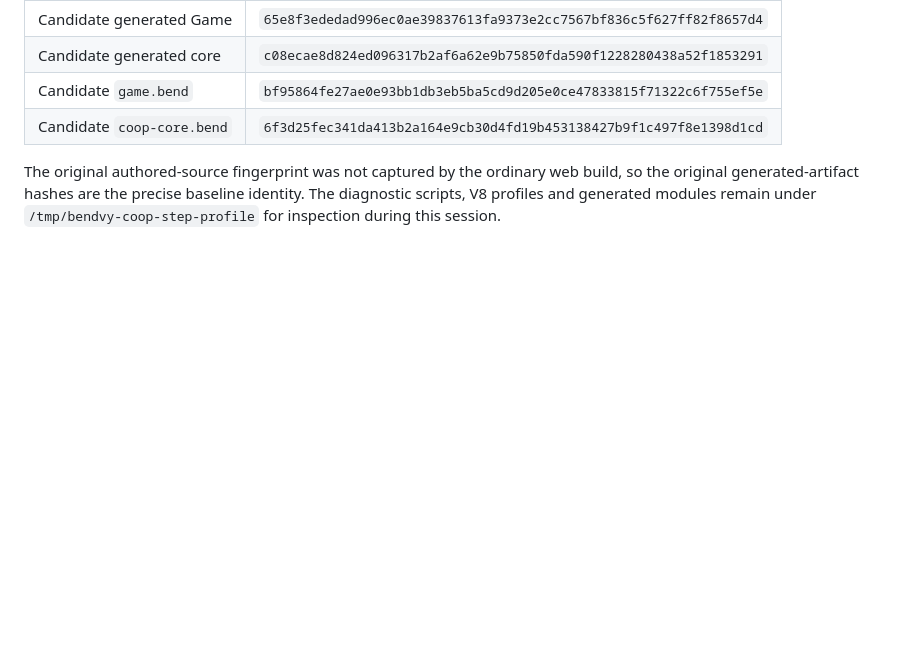
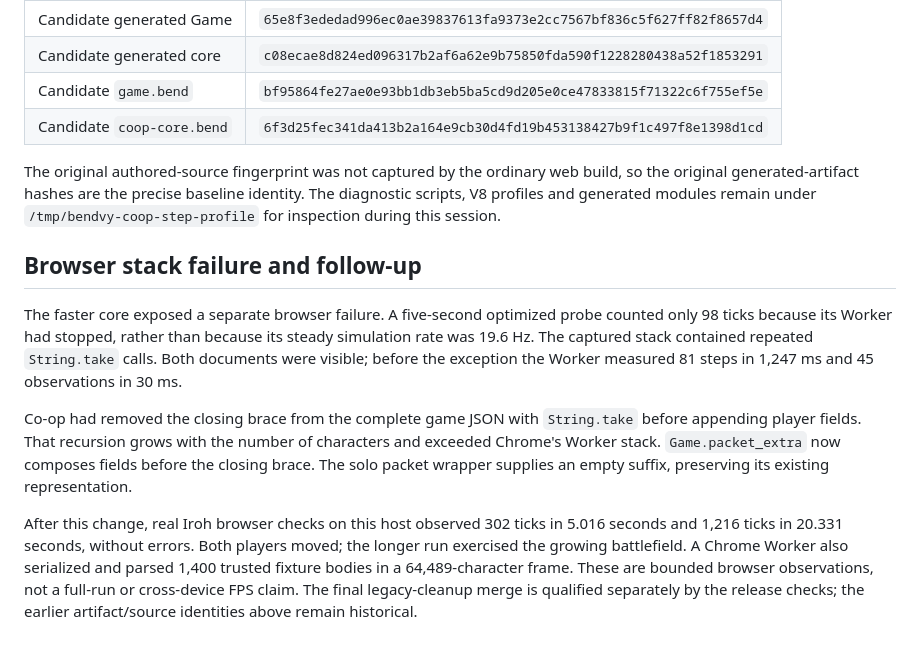
Before and after one commit to dearlordylord/beat-that-swarm-survivors, a Markdown page: research/survivors-coop-step-profile.md, the part around the change. GitHub-like rendering; blank space fills up the shorter version.

```diff
--- a/research/survivors-coop-step-profile.md
+++ b/research/survivors-coop-step-profile.md
@@ -82,3 +82,25 @@ The original authored-source fingerprint was not captured by the ordinary web
 build, so the original generated-artifact hashes are the precise baseline
 identity. The diagnostic scripts, V8 profiles and generated modules remain under
 `/tmp/bendvy-coop-step-profile` for inspection during this session.
+
+## Browser stack failure and follow-up
+
+The faster core exposed a separate browser failure. A five-second optimized
+probe counted only 98 ticks because its Worker had stopped, rather than because
+its steady simulation rate was 19.6 Hz. The captured stack contained repeated
+`String.take` calls. Both documents were visible; before the exception the Worker
+measured 81 steps in 1,247 ms and 45 observations in 30 ms.
+
+Co-op had removed the closing brace from the complete game JSON with
+`String.take` before appending player fields. That recursion grows with the
+number of characters and exceeded Chrome's Worker stack. `Game.packet_extra`
+now composes fields before the closing brace. The solo packet wrapper supplies
+an empty suffix, preserving its existing representation.
+
+After this change, real Iroh browser checks on this host observed 302 ticks in
+5.016 seconds and 1,216 ticks in 20.331 seconds, without errors. Both players
+moved; the longer run exercised the growing battlefield. A Chrome Worker also
+serialized and parsed 1,400 trusted fixture bodies in a 64,489-character frame.
+These are bounded browser observations, not a full-run or cross-device FPS
+claim. The final legacy-cleanup merge is qualified separately by the release
+checks; the earlier artifact/source identities above remain historical.
```
Also changed, not shown: examples/survivors/VALIDATION.md (+37 -0 lines).
